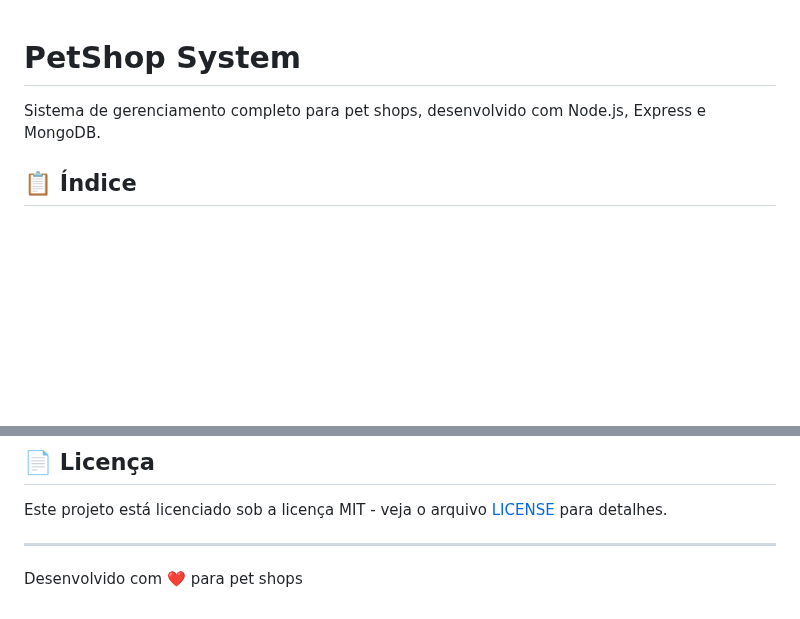
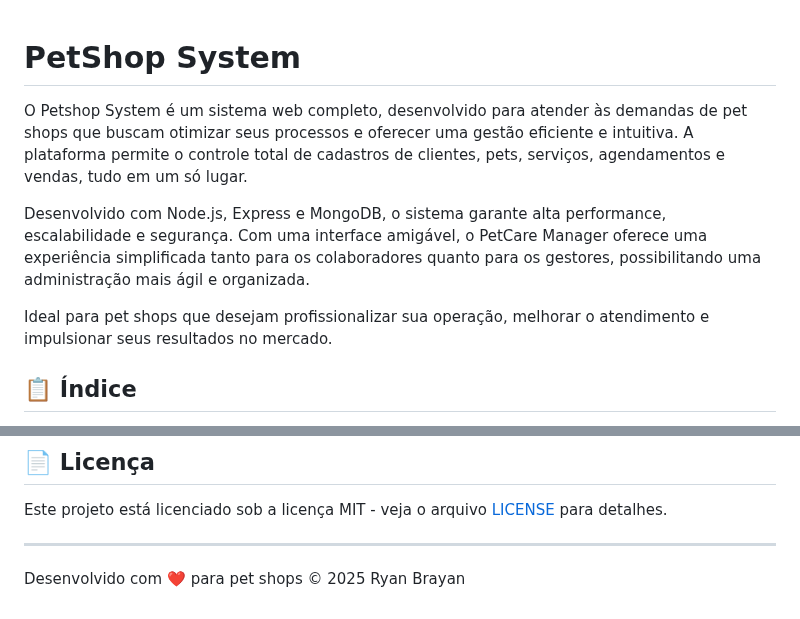
Before and after one commit to SouRyan/PetshopDashBoard, a Markdown page: README.md, 2 parts joined by grey strips. Rendered like a GitHub page; blank space fills up the shorter version.

```diff
--- a/README.md
+++ b/README.md
@@ -1,6 +1,12 @@
+
 # PetShop System
 
-Sistema de gerenciamento completo para pet shops, desenvolvido com Node.js, Express e MongoDB.
+O Petshop System é um sistema web completo, desenvolvido para atender às demandas de pet shops que buscam otimizar seus processos e oferecer uma gestão eficiente e intuitiva. A plataforma permite o controle total de cadastros de clientes, pets, serviços, agendamentos e vendas, tudo em um só lugar.
+
+Desenvolvido com Node.js, Express e MongoDB, o sistema garante alta performance, escalabilidade e segurança. Com uma interface amigável, o PetCare Manager oferece uma experiência simplificada tanto para os colaboradores quanto para os gestores, possibilitando uma administração mais ágil e organizada.
+
+Ideal para pet shops que desejam profissionalizar sua operação, melhorar o atendimento e impulsionar seus resultados no mercado.
+
 
 ## 📋 Índice
 
@@ -127,3 +133,4 @@ Este projeto está licenciado sob a licença MIT - veja o arquivo [LICENSE](LICE
 ---
 
 Desenvolvido com ❤️ para pet shops
+© 2025 Ryan Brayan
```
